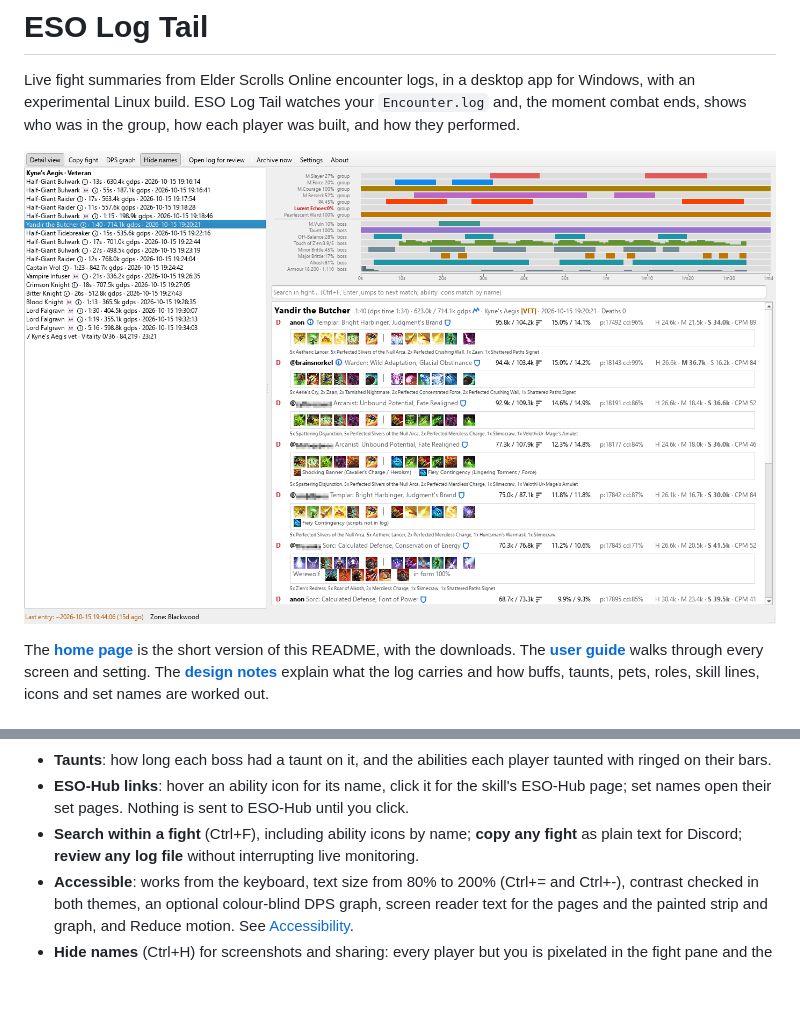
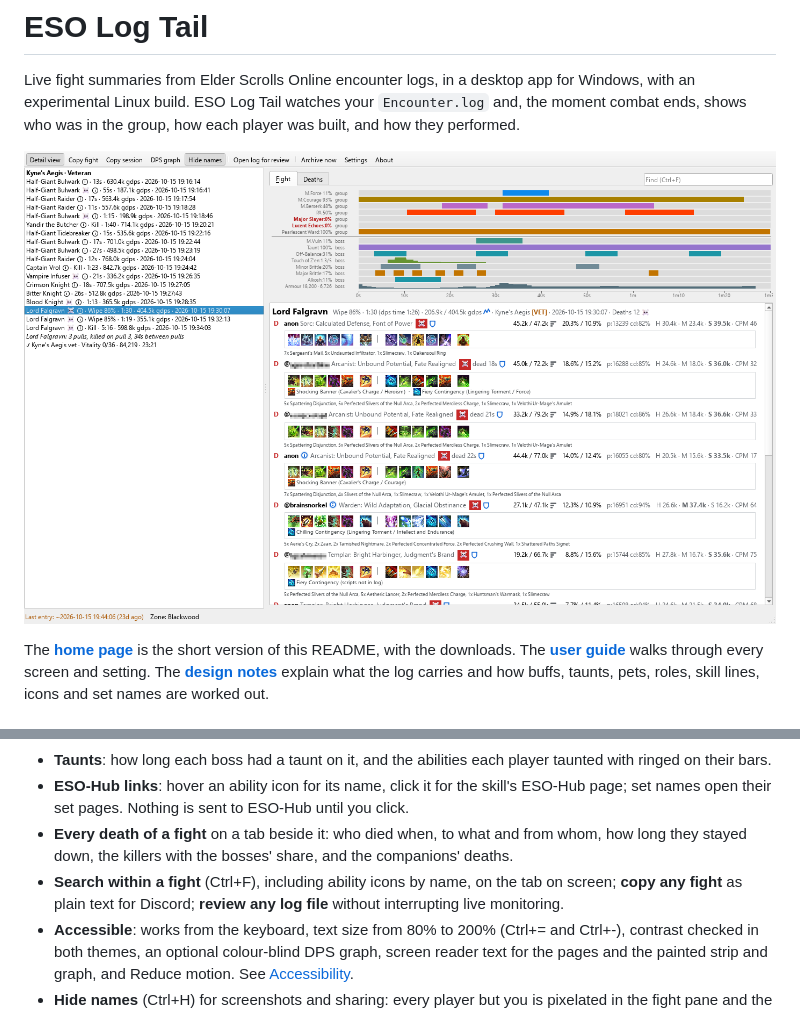
Before and after one commit to brainsnorkel/eso-live-encounterlog-sets-abilities, a Markdown page: README.md, 2 parts joined by grey strips. GitHub-like rendering; pictures changed too: docs/screencaps/main-window.png; blank space fills up the shorter version.

```diff
--- a/README.md
+++ b/README.md
@@ -20,7 +20,8 @@ The **[home page](https://xop.co/eso-live-encounterlog-sets-abilities/)** is the
 - **Tracked effects you define**: the strip's rows are plain-text rules, `Off-Balance = 45902 62988 on boss`. They start with the group buffs, the taunt on the boss and six boss debuffs, Touch of Z'en's stacks among them, counted as Combat Metrics counts them. A rule shows when its effect was up, or at `0%` in dark red bold in the group sizes you say it is expected in, so a missing buff stands out in a trial without a dungeon run filling with zeros. Edit them, add any effect the log carries, share the rules as text, paste HyperTools trackers, or pick from the Examples list. In a trash pack, boss rules measure the pack.
 - **Taunts**: how long each boss had a taunt on it, and the abilities each player taunted with ringed on their bars.
 - **ESO-Hub links**: hover an ability icon for its name, click it for the skill's ESO-Hub page; set names open their set pages. Nothing is sent to ESO-Hub until you click.
-- **Search within a fight** (Ctrl+F), including ability icons by name; **copy any fight** as plain text for Discord; **review any log file** without interrupting live monitoring.
+- **Every death of a fight** on a tab beside it: who died when, to what and from whom, how long they stayed down, the killers with the bosses' share, and the companions' deaths.
+- **Search within a fight** (Ctrl+F), including ability icons by name, on the tab on screen; **copy any fight** as plain text for Discord; **review any log file** without interrupting live monitoring.
 - **Accessible**: works from the keyboard, text size from 80% to 200% (Ctrl+= and Ctrl+-), contrast checked in both themes, an optional colour-blind DPS graph, screen reader text for the pages and the painted strip and graph, and Reduce motion. See [Accessibility](docs/user-guide.md#accessibility).
 - **Hide names** (Ctrl+H) for screenshots and sharing: every player but you is pixelated in the fight pane and the windows, and reads as `@▒▒▒▒▒▒` in hover text and the copied fight. The pictures here are taken that way.
 - **Log housekeeping**: per-encounter split files, automatic archiving of the ever-growing log, and a freshness indicator so you can tell at a glance that logging is on.
```
Also changed, not shown: changelog.d/196-fight-tabs.md (added, +5 -0 lines), docs/development.md (+2 -2 lines), docs/user-guide.md (+19 -7 lines), docs/screencaps/compact-view.png, docs/screencaps/fight-deaths.png (added), docs/screencaps/review-mode.png, docs/screencaps/search.png, site/social-card.png, 3 other files.
